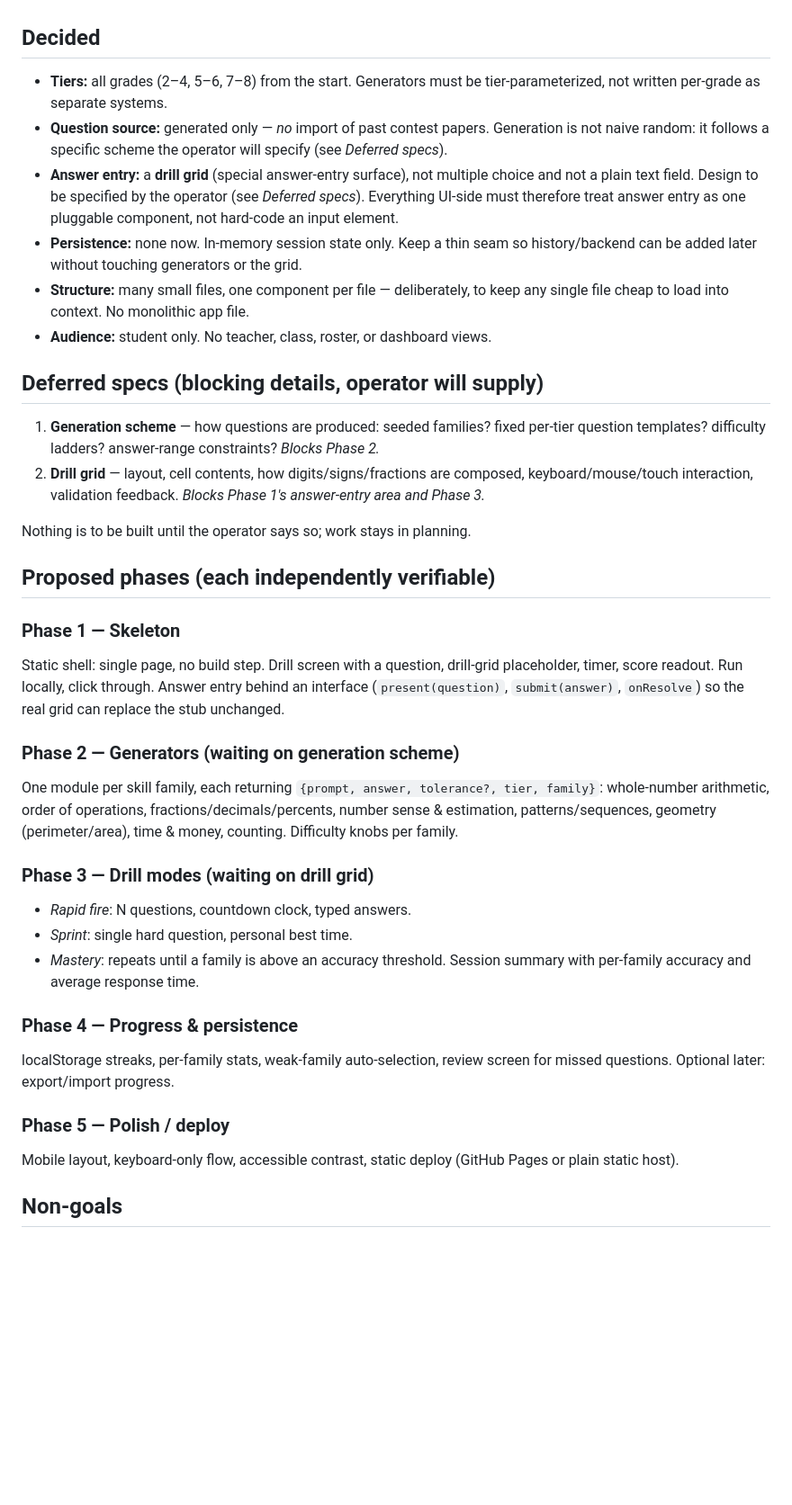
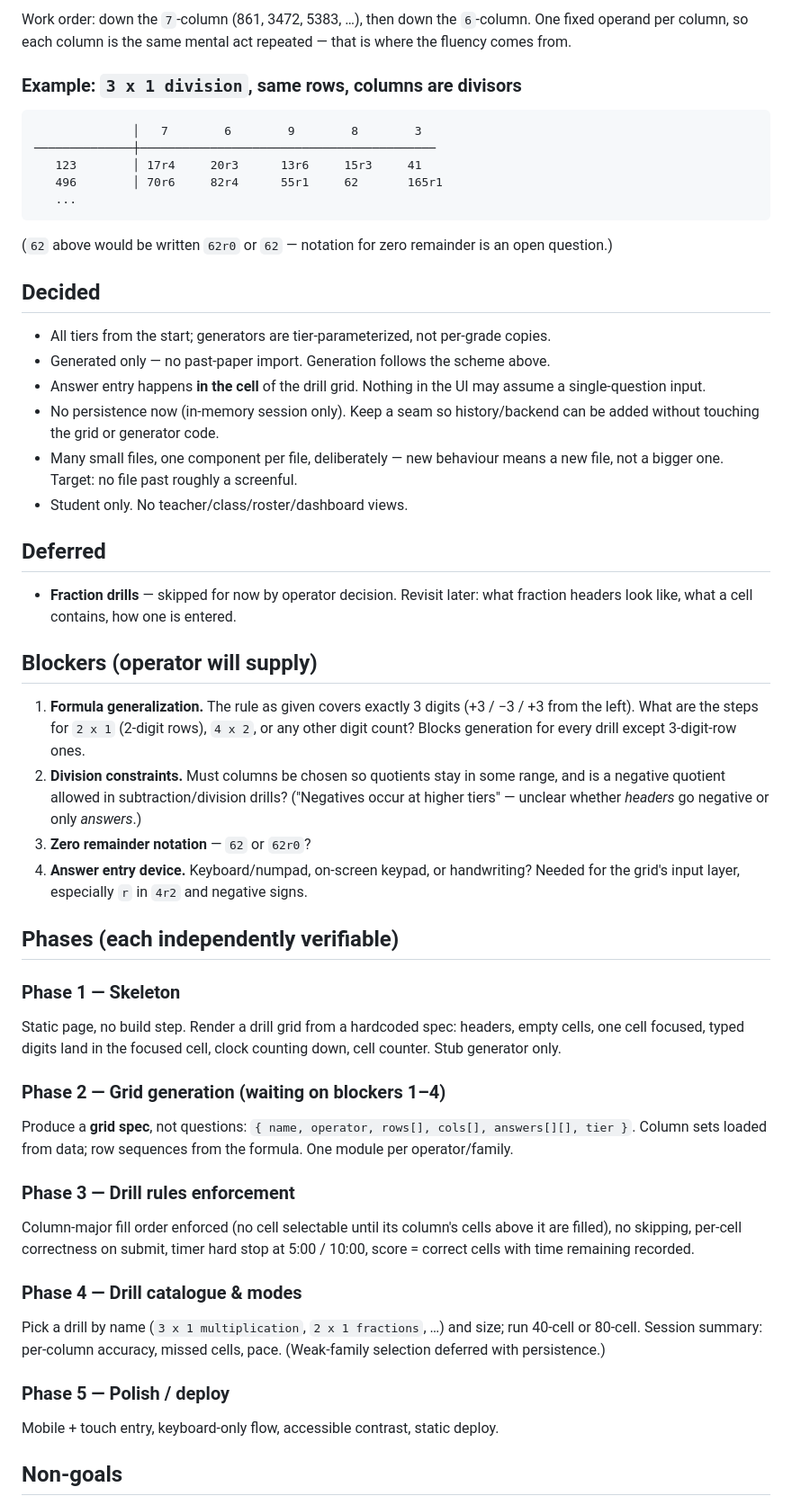
Before and after one commit to firewolfxyz/som-drills, a Markdown page: PLAN.md, the part around one of its changes. Shown at 90% size. Rendered like a GitHub page; blank space fills up the shorter version.

Commit message:
Plan v2: drill grid model, row-number formula, quotient+remainder

````diff
--- a/PLAN.md
+++ b/PLAN.md
@@ -6,59 +83,75 @@ scored on speed *and* accuracy.
+Work order: down the `7`-column (861, 3472, 5383, …), then down the `6`-column.
+One fixed operand per column, so each column is the same mental act repeated —
+that is where the fluency comes from.
+
+### Example: `3 x 1 division`, same rows, columns are divisors
+
+```
+              │   7        6        9        8        3
+──────────────┼──────────────────────────────────────────
+   123        │ 17r4     20r3      13r6     15r3     41
+   496        │ 70r6     82r4      55r1     62       165r1
+   ...
+```
+
+(`62` above would be written `62r0` or `62` — notation for zero remainder is an
+open question.)
 
 ## Decided
 
-- **Tiers:** all grades (2–4, 5–6, 7–8) from the start. Generators must be
-  tier-parameterized, not written per-grade as separate systems.
-- **Question source:** generated only — *no* import of past contest papers.
-  Generation is not naive random: it follows a specific scheme the operator
-  will specify (see *Deferred specs*).
-- **Answer entry:** a **drill grid** (special answer-entry surface), not
-  multiple choice and not a plain text field. Design to be specified by the
-  operator (see *Deferred specs*). Everything UI-side must therefore treat
-  answer entry as one pluggable component, not hard-code an input element.
-- **Persistence:** none now. In-memory session state only. Keep a thin seam so
-  history/backend can be added later without touching generators or the grid.
-- **Structure:** many small files, one component per file — deliberately, to
-  keep any single file cheap to load into context. No monolithic app file.
-- **Audience:** student only. No teacher, class, roster, or dashboard views.
+- All tiers from the start; generators are tier-parameterized, not per-grade copies.
+- Generated only — no past-paper import. Generation follows the scheme above.
+- Answer entry happens **in the cell** of the drill grid. Nothing in the UI may
+  assume a single-question input.
+- No persistence now (in-memory session only). Keep a seam so history/backend
+  can be added without touching the grid or generator code.
+- Many small files, one component per file, deliberately — new behaviour means
+  a new file, not a bigger one. Target: no file past roughly a screenful.
+- Student only. No teacher/class/roster/dashboard views.
 
-## Deferred specs (blocking details, operator will supply)
+## Deferred
 
-1. **Generation scheme** — how questions are produced: seeded families? fixed
-   per-tier question templates? difficulty ladders? answer-range constraints?
-   *Blocks Phase 2.*
-2. **Drill grid** — layout, cell contents, how digits/signs/fractions are
-   composed, keyboard/mouse/touch interaction, validation feedback.
-   *Blocks Phase 1's answer-entry area and Phase 3.*
+- **Fraction drills** — skipped for now by operator decision. Revisit later:
+  what fraction headers look like, what a cell contains, how one is entered.
 
-Nothing is to be built until the operator says so; work stays in planning.
+## Blockers (operator will supply)
 
-## Proposed phases (each independently verifiable)
+1. **Formula generalization.** The rule as given covers exactly 3 digits
+   (+3 / −3 / +3 from the left). What are the steps for `2 x 1` (2-digit rows),
+   `4 x 2`, or any other digit count? Blocks generation for every drill except
+   3-digit-row ones.
+2. **Division constraints.** Must columns be chosen so quotients stay in some
+   range, and is a negative quotient allowed in subtraction/division drills?
+   ("Negatives occur at higher tiers" — unclear whether *headers* go negative
+   or only *answers*.)
+3. **Zero remainder notation** — `62` or `62r0`?
+4. **Answer entry device.** Keyboard/numpad, on-screen keypad, or handwriting?
+   Needed for the grid's input layer, especially `r` in `4r2` and negative signs.
+
+## Phases (each independently verifiable)
 
 ### Phase 1 — Skeleton
-Static shell: single page, no build step. Drill screen with a question,
-drill-grid placeholder, timer, score readout. Run locally, click through.
-Answer entry behind an interface (`present(question)`, `submit(answer)`,
-`onResolve`) so the real grid can replace the stub unchanged.
+Static page, no build step. Render a drill grid from a hardcoded spec: headers,
+empty cells, one cell focused, typed digits land in the focused cell, clock
+counting down, cell counter. Stub generator only.
 
-### Phase 2 — Generators (waiting on generation scheme)
-One module per skill family, each returning `{prompt, answer, tolerance?, tier, family}`:
-whole-number arithmetic, order of operations, fractions/decimals/percents,
-number sense & estimation, patterns/sequences, geometry (perimeter/area),
-time & money, counting. Difficulty knobs per family.
+### Phase 2 — Grid generation (waiting on blockers 1–4)
+Produce a **grid spec**, not questions:
+`{ name, operator, rows[], cols[], answers[][], tier }`. Column sets loaded from
+data; row sequences from the formula. One module per operator/family.
 
-### Phase 3 — Drill modes (waiting on drill grid)
-- *Rapid fire*: N questions, countdown clock, typed answers.
-- *Sprint*: single hard question, personal best time.
-- *Mastery*: repeats until a family is above an accuracy threshold.
-Session summary with per-family accuracy and average response time.
+### Phase 3 — Drill rules enforcement
+Column-major fill order enforced (no cell selectable until its column's cells
+above it are filled), no skipping, per-cell correctness on submit, timer hard
+stop at 5:00 / 10:00, score = correct cells with time remaining recorded.
 
-### Phase 4 — Progress & persistence
-localStorage streaks, per-family stats, weak-family auto-selection,
-review screen for missed questions. Optional later: export/import progress.
+### Phase 4 — Drill catalogue & modes
+Pick a drill by name (`3 x 1 multiplication`, `2 x 1 fractions`, …) and size;
+run 40-cell or 80-cell. Session summary: per-column accuracy, missed cells,
+pace. (Weak-family selection deferred with persistence.)
 
 ### Phase 5 — Polish / deploy
-Mobile layout, keyboard-only flow, accessible contrast, static deploy
-(GitHub Pages or plain static host).
+Mobile + touch entry, keyboard-only flow, accessible contrast, static deploy.
 
 ## Non-goals
 Accounts, teacher/class views, leaderboards, past-paper import, print/PDF
````
Also changed, not shown: other parts of PLAN.md (+96 -18 lines).
